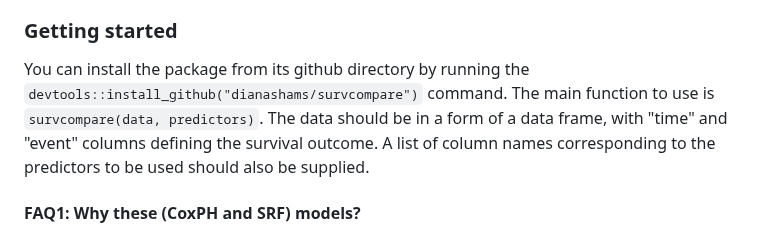
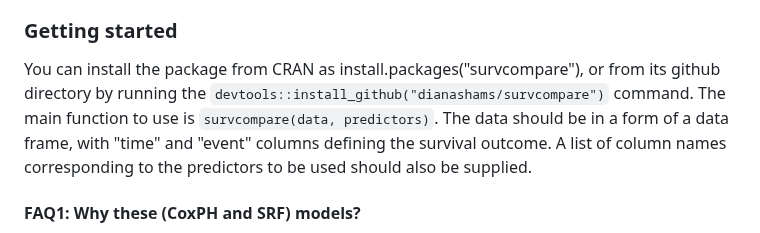
Before and after one commit to dianashams/survcompare, a Markdown page: README.md, the part around the change. Rendered like a GitHub page.

```diff
--- a/README.md
+++ b/README.md
@@ -17,7 +17,7 @@ The performance metrics include [5]:
 NB: Survcompare is the first ensemble method described in https://dianashams.github.io/ensemble-methods-for-survival-analysis/ as published in Shamsutdinova, Stamate, Roberts, & Stahl (2022, June) [6].
 
 ### Getting started
-You can install the package from its github directory by running the `devtools::install_github("dianashams/survcompare")` command. The main function to use is `survcompare(data, predictors)`. The data should be in a form of a data frame, with "time" and "event" columns defining the survival outcome. A list of column names corresponding to the predictors to be used should also be supplied.
+You can install the package from CRAN as install.packages("survcompare"), or from its github directory by running the `devtools::install_github("dianashams/survcompare")` command. The main function to use is `survcompare(data, predictors)`. The data should be in a form of a data frame, with "time" and "event" columns defining the survival outcome. A list of column names corresponding to the predictors to be used should also be supplied.
 
 #### FAQ1: Why these (CoxPH and SRF) models?
 CoxPH model is a widely used survival model proved to be robust and easy to interprete. It assumes linear dependency of the log-hazards on the predictors; in its classical form, the effect of predictors is time-invariant which underlies the proportionality assumption. This  means that models' estimates are the averaged over time effects of predictors on the instant chances of survival.
```
